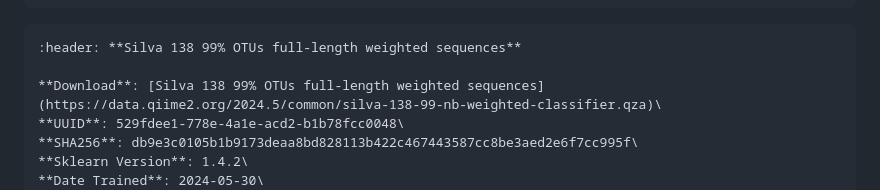
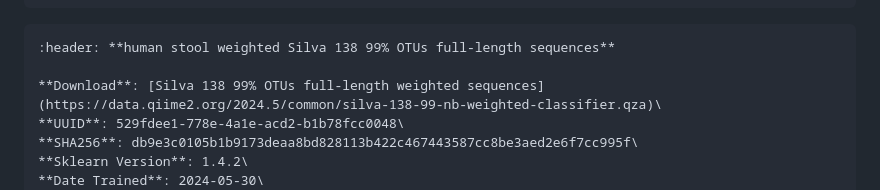
Before and after one commit to qiime2/resources, a Markdown page: index.md, the part around the change. Drawn GitHub-style.

Commit message:
Update index.md
Co-authored-by: Chloe Herman <60228108+cherman2@users.noreply.github.com>

````diff
--- a/index.md
+++ b/index.md
@@ -46,7 +46,7 @@ Taxonomic classifiers perform best when they are trained based on your specific
 ```
 
 ```{card}
-:header: **Silva 138 99% OTUs full-length weighted sequences**
+:header: **human stool weighted Silva 138 99% OTUs full-length sequences**
 
 **Download**: [Silva 138 99% OTUs full-length weighted sequences](https://data.qiime2.org/2024.5/common/silva-138-99-nb-weighted-classifier.qza)\
 **UUID**: 529fdee1-778e-4a1e-acd2-b1b78fcc0048\
````
